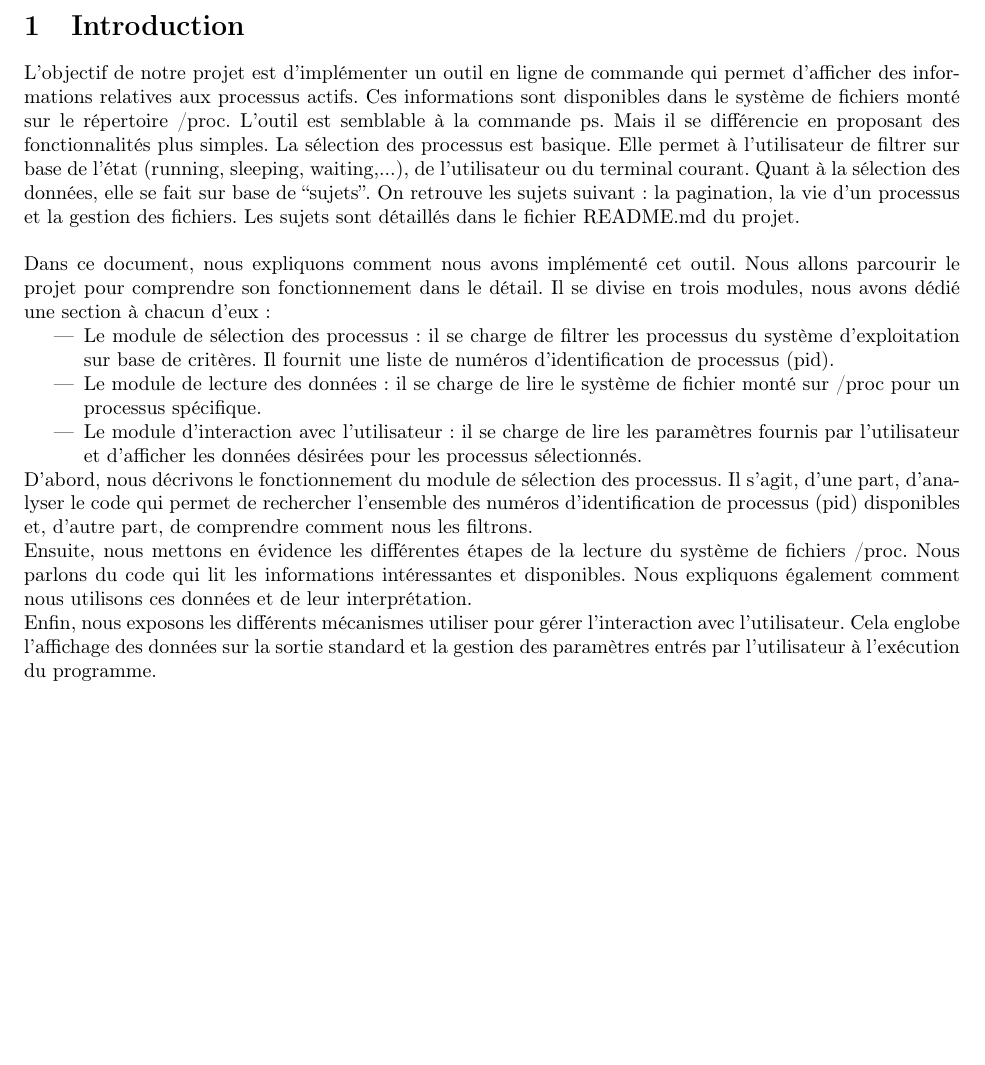
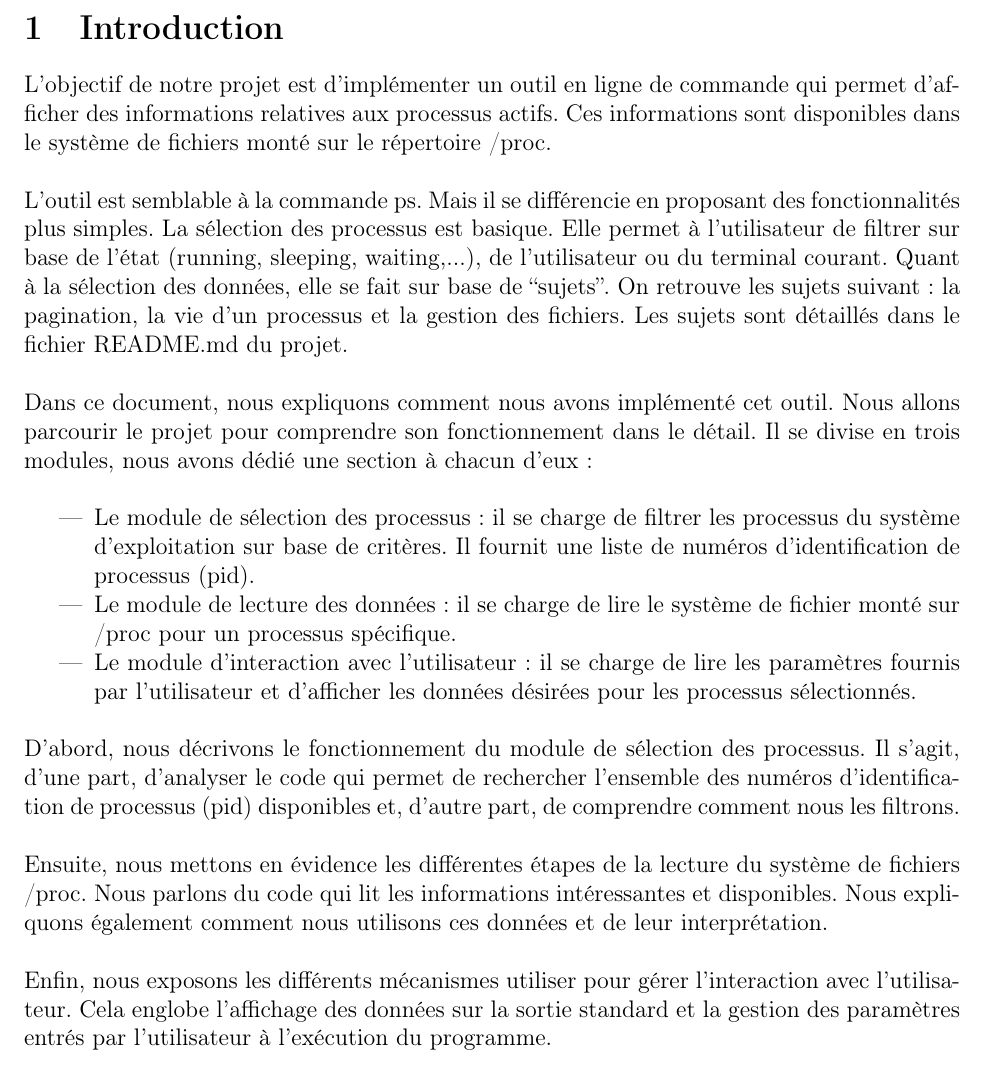
Before and after one commit to Lofaloa/awesome-ps, a LaTeX document (report/main.tex, which reads report/introduction.tex): part of page 3 of 3, cut so that both start at the same text, the shorter picture padded with empty space. Compiled offline with pdfLaTeX.

Commit message:
Introduction: line breaks added

```diff
--- a/report/introduction.tex
+++ b/report/introduction.tex
@@ -1,15 +1,18 @@
 \section{Introduction}
-L’objectif de notre projet est d’implémenter un outil en ligne de commande qui permet d’afficher des informations relatives aux processus actifs. Ces informations sont disponibles dans le système de fichiers monté sur le répertoire /proc.
+L’objectif de notre projet est d’implémenter un outil en ligne de commande qui permet d’afficher des informations relatives aux processus actifs. Ces informations sont disponibles dans le système de fichiers monté sur le répertoire /proc.\\
+
 L’outil est semblable à la commande ps. Mais il se différencie en proposant des fonctionnalités plus simples.  La sélection des processus est basique. Elle permet à l’utilisateur de filtrer sur base de l’état (running, sleeping, waiting,...), de l’utilisateur ou du terminal courant. Quant à la sélection des données, elle se fait sur base de “sujets”. On retrouve les sujets suivant : la pagination, la vie d’un processus et la gestion des fichiers. Les sujets sont détaillés dans le fichier README.md du projet.\\
 
-Dans ce document, nous expliquons comment nous avons implémenté cet outil. Nous allons parcourir le projet pour comprendre son fonctionnement dans le détail. Il se divise en trois modules, nous avons dédié une section à chacun d’eux :
+Dans ce document, nous expliquons comment nous avons implémenté cet outil. Nous allons parcourir le projet pour comprendre son fonctionnement dans le détail. Il se divise en trois modules, nous avons dédié une section à chacun d’eux :\\
 
 \begin{itemize}
 \item Le module de sélection des processus : il se charge de filtrer les processus du système d’exploitation sur base de critères. Il fournit une liste de numéros d’identification de processus (pid).
 \item Le module de lecture des données : il se charge de lire le système de fichier monté sur /proc pour un processus spécifique.
-\item Le module d’interaction avec l’utilisateur : il se charge de lire les paramètres fournis par l’utilisateur et d’afficher les données désirées pour les processus sélectionnés.
+\item Le module d’interaction avec l’utilisateur : il se charge de lire les paramètres fournis par l’utilisateur et d’afficher les données désirées pour les processus sélectionnés.\\
 \end{itemize}
 
 D’abord, nous décrivons le fonctionnement du module de sélection des processus. Il s’agit, d’une part, d’analyser le code qui permet de rechercher l’ensemble des numéros  d’identification de processus (pid) disponibles et, d’autre part, de comprendre comment nous les filtrons.\\
+
 Ensuite, nous mettons en évidence les différentes étapes de la lecture du système de fichiers /proc. Nous parlons du code qui lit les informations intéressantes et disponibles. Nous expliquons également comment nous utilisons ces données et de leur interprétation.\\
+
 Enfin, nous exposons les différents mécanismes utiliser pour gérer l’interaction avec l’utilisateur. Cela englobe l’affichage des données sur la sortie standard et la gestion des paramètres entrés par l’utilisateur à l’exécution du programme.
--- a/report/main.tex
+++ b/report/main.tex
@@ -1,5 +1,5 @@
 %\documentclass[french, a4, 12pt, titlepage]{article}
-\documentclass[french, a4, 10pt]{article} % si la table des matiï¿œes est petite
+\documentclass[french, a4, 12pt]{article} % si la table des matiï¿œes est petite
 \usepackage[utf8]{inputenc}
 %\usepackage[latin1]{inputenc}
 \usepackage[francais]{babel}
```
Also changed, not shown: report/main.tex (1 more changed lines).
